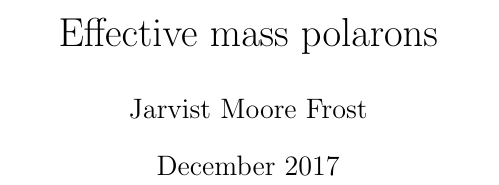
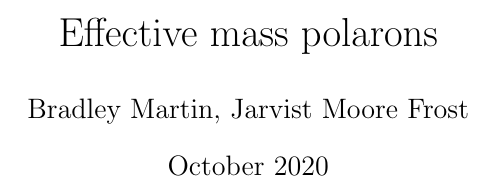
Before and after one commit to jarvist/PolaronNotes, a LaTeX document (EffectiveMassPolarons.tex): part of one column of page 1 of 3, cut so that both start at the same text. Compiled offline with pdfLaTeX.

Commit message:
Testing commit from Overleaf.

```diff
--- a/EffectiveMassPolarons.tex
+++ b/EffectiveMassPolarons.tex
@@ -4,8 +4,8 @@
 \usepackage{hyperref} % URLs
 
 \title{Effective mass polarons}
-\author{Jarvist Moore Frost}
-\date{December 2017}
+\author{Bradley Martin, Jarvist Moore Frost}
+\date{October 2020}
 
 \begin{document}
 
```
